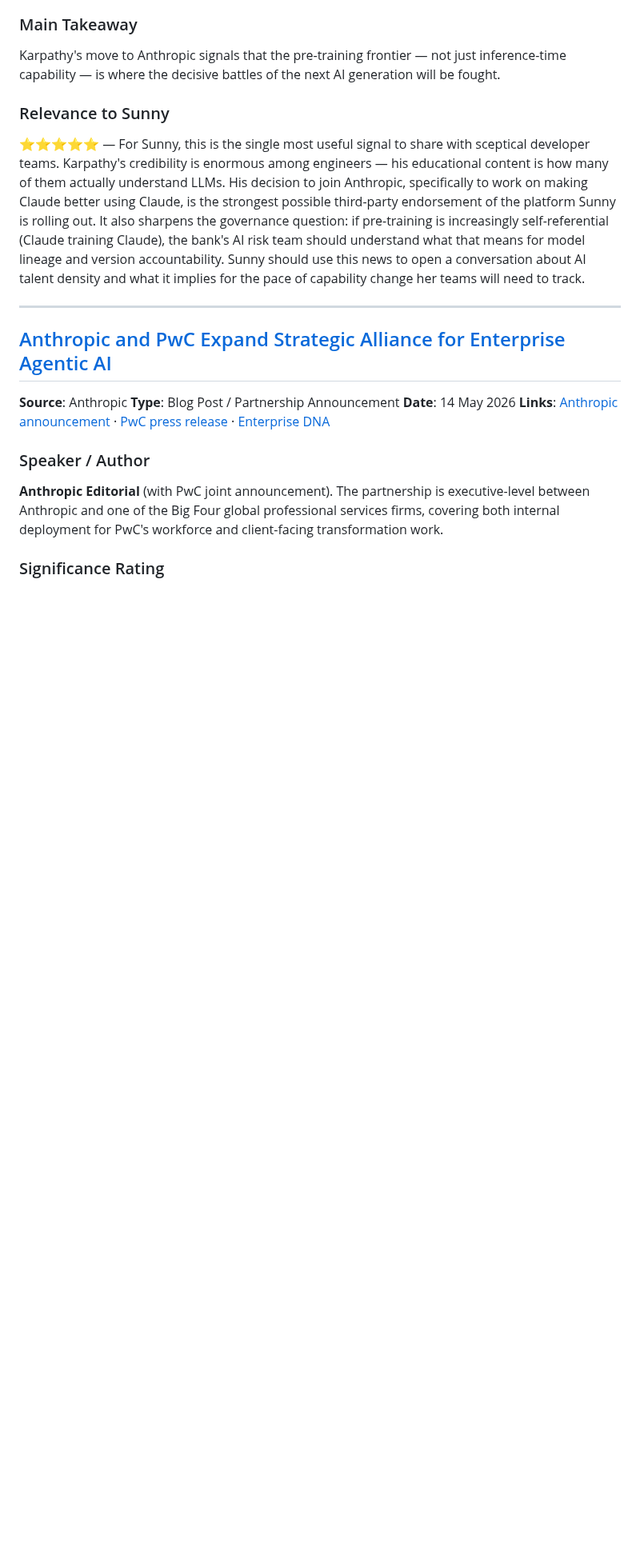
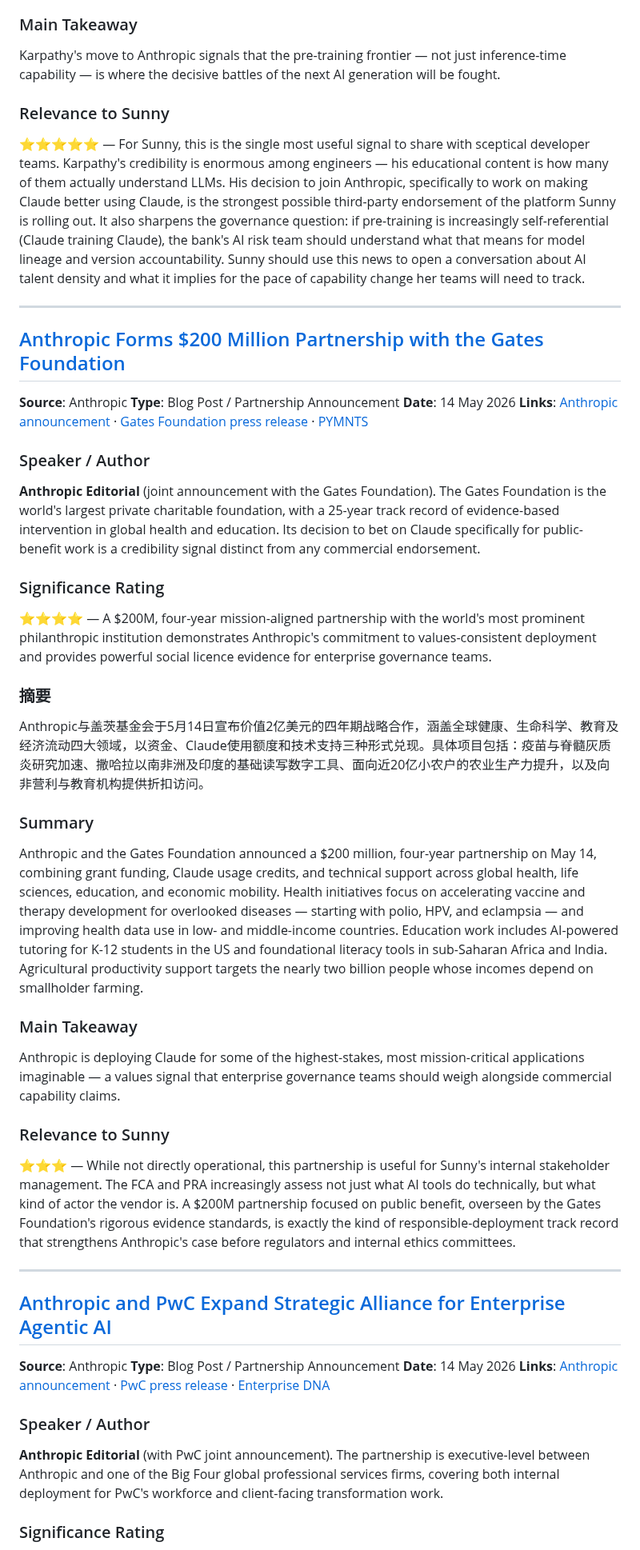
Before and after one commit to Sunnylittlehand/ClaudeCode, a Markdown page: anthropic-research/sessions-2026-06-08.md, the part around the change. Shown at 80% size. GitHub-like rendering; blank space fills up the shorter version.

Commit message:
Add item: Gates Foundation 00M partnership to report 2026-06-08

```diff
--- a/anthropic-research/sessions-2026-06-08.md
+++ b/anthropic-research/sessions-2026-06-08.md
@@ -31,6 +31,32 @@ Karpathy's move to Anthropic signals that the pre-training frontier — not just
 
 ### Relevance to Sunny
 ⭐⭐⭐⭐⭐ — For Sunny, this is the single most useful signal to share with sceptical developer teams. Karpathy's credibility is enormous among engineers — his educational content is how many of them actually understand LLMs. His decision to join Anthropic, specifically to work on making Claude better using Claude, is the strongest possible third-party endorsement of the platform Sunny is rolling out. It also sharpens the governance question: if pre-training is increasingly self-referential (Claude training Claude), the bank's AI risk team should understand what that means for model lineage and version accountability. Sunny should use this news to open a conversation about AI talent density and what it implies for the pace of capability change her teams will need to track.
+
+---
+
+## [Anthropic Forms $200 Million Partnership with the Gates Foundation](https://www.anthropic.com/news/gates-foundation-partnership)
+**Source**: Anthropic
+**Type**: Blog Post / Partnership Announcement
+**Date**: 14 May 2026
+**Links**: [Anthropic announcement](https://www.anthropic.com/news/gates-foundation-partnership) · [Gates Foundation press release](https://www.gatesfoundation.org/ideas/media-center/press-releases/2026/05/ai-anthropic-partnership) · [PYMNTS](https://www.pymnts.com/partnerships/2026/anthropic-gates-foundation-form-200-million-dollar-health-focused-pact/)
+
+### Speaker / Author
+**Anthropic Editorial** (joint announcement with the Gates Foundation). The Gates Foundation is the world's largest private charitable foundation, with a 25-year track record of evidence-based intervention in global health and education. Its decision to bet on Claude specifically for public-benefit work is a credibility signal distinct from any commercial endorsement.
+
+### Significance Rating
+⭐⭐⭐⭐ — A $200M, four-year mission-aligned partnership with the world's most prominent philanthropic institution demonstrates Anthropic's commitment to values-consistent deployment and provides powerful social licence evidence for enterprise governance teams.
+
+### 摘要
+Anthropic与盖茨基金会于5月14日宣布价值2亿美元的四年期战略合作，涵盖全球健康、生命科学、教育及经济流动四大领域，以资金、Claude使用额度和技术支持三种形式兑现。具体项目包括：疫苗与脊髓灰质炎研究加速、撒哈拉以南非洲及印度的基础读写数字工具、面向近20亿小农户的农业生产力提升，以及向非营利与教育机构提供折扣访问。
+
+### Summary
+Anthropic and the Gates Foundation announced a $200 million, four-year partnership on May 14, combining grant funding, Claude usage credits, and technical support across global health, life sciences, education, and economic mobility. Health initiatives focus on accelerating vaccine and therapy development for overlooked diseases — starting with polio, HPV, and eclampsia — and improving health data use in low- and middle-income countries. Education work includes AI-powered tutoring for K-12 students in the US and foundational literacy tools in sub-Saharan Africa and India. Agricultural productivity support targets the nearly two billion people whose incomes depend on smallholder farming.
+
+### Main Takeaway
+Anthropic is deploying Claude for some of the highest-stakes, most mission-critical applications imaginable — a values signal that enterprise governance teams should weigh alongside commercial capability claims.
+
+### Relevance to Sunny
+⭐⭐⭐ — While not directly operational, this partnership is useful for Sunny's internal stakeholder management. The FCA and PRA increasingly assess not just what AI tools do technically, but what kind of actor the vendor is. A $200M partnership focused on public benefit, overseen by the Gates Foundation's rigorous evidence standards, is exactly the kind of responsible-deployment track record that strengthens Anthropic's case before regulators and internal ethics committees.
 
 ---
 
```
